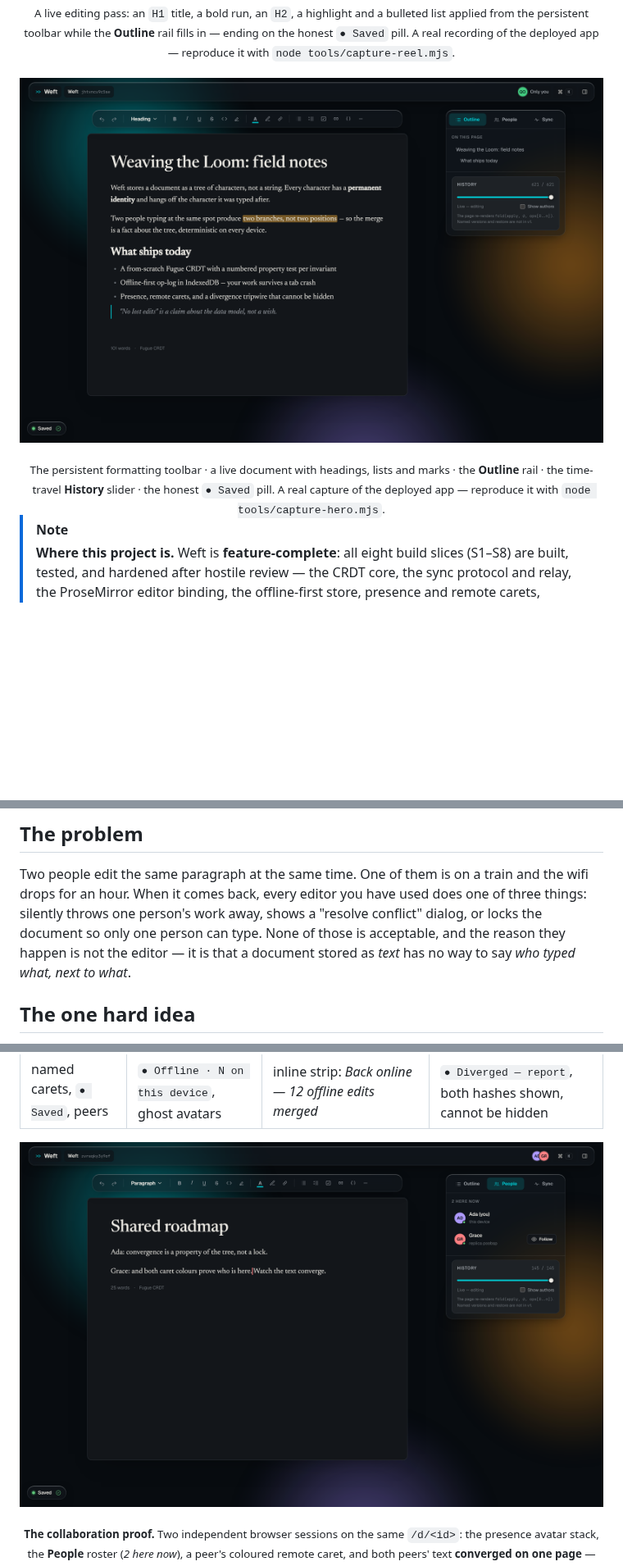
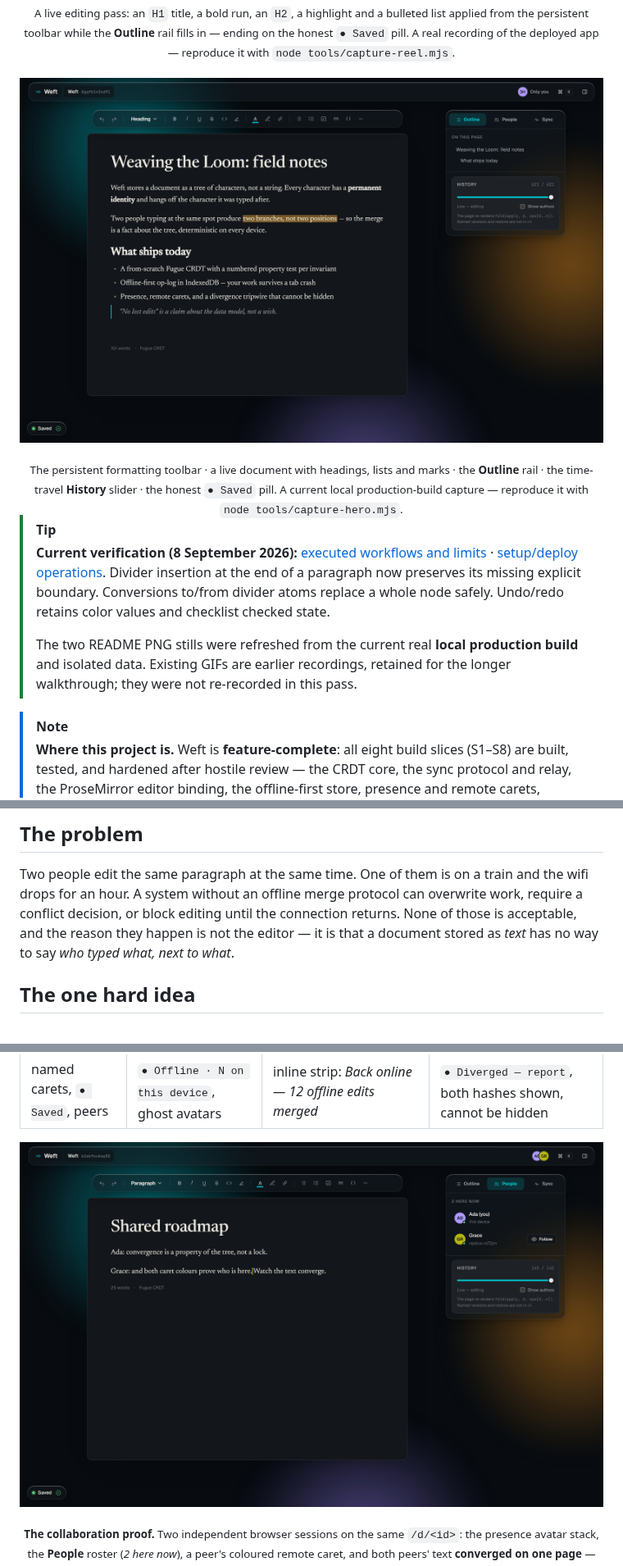
Before and after one commit to abheet19/Weft, a Markdown page: README.md, 3 parts joined by grey strips. Shown at 82% size. GitHub-like rendering; pictures changed too: docs/media/weft-editor.png, docs/media/weft-sync.png; blank space fills up the shorter version.

Commit message:
Preserve divider structure and undo formatting with verified workflows

```diff
--- a/README.md
+++ b/README.md
@@ -58,5 +58,10 @@ offline-first, conflict-free, and honest about exactly where your work is.
 
-<div align="center"><sub>The persistent formatting toolbar · a live document with headings, lists and marks · the <b>Outline</b> rail · the time-travel <b>History</b> slider · the honest <code>● Saved</code> pill. A real capture of the deployed app — reproduce it with <code>node tools/capture-hero.mjs</code>.</sub></div>
+<div align="center"><sub>The persistent formatting toolbar · a live document with headings, lists and marks · the <b>Outline</b> rail · the time-travel <b>History</b> slider · the honest <code>● Saved</code> pill. A current local production-build capture — reproduce it with <code>node tools/capture-hero.mjs</code>.</sub></div>
+
+> [!TIP]
+> **Current verification (8 September 2026):** [executed workflows and limits](docs/VERIFICATION.md) · [setup/deploy operations](docs/DEPLOY.md). Divider insertion at the end of a paragraph now preserves its missing explicit boundary. Conversions to/from divider atoms replace a whole node safely. Undo/redo retains color values and checklist checked state.
+>
+> The two README PNG stills were refreshed from the current real **local production build** and isolated data. Existing GIFs are earlier recordings, retained for the longer walkthrough; they were not re-recorded in this pass.
 
 > [!NOTE]
 > **Where this project is.** Weft is **feature-complete**: all eight build slices (S1–S8) are built,
@@ -91,9 +96,8 @@ offline-first, conflict-free, and honest about exactly where your work is.
 ## The problem
 
 Two people edit the same paragraph at the same time. One of them is on a train and the wifi drops
-for an hour. When it comes back, every editor you have used does one of three things: silently
-throws one person's work away, shows a "resolve conflict" dialog, or locks the document so only one
-person can type. None of those is acceptable, and the reason they happen is not the editor — it is
+for an hour. A system without an offline merge protocol can overwrite work, require a conflict decision, or
+block editing until the connection returns. None of those is acceptable, and the reason they happen is not the editor — it is
 that a document stored as *text* has no way to say *who typed what, next to what*.
 
 ## The one hard idea
```
Also changed, not shown: other parts of README.md (+1 -1 lines), docs/DEPLOY.md (+18 -2 lines), docs/VERIFICATION.md (added, +59 -0 lines), 8 other files.
